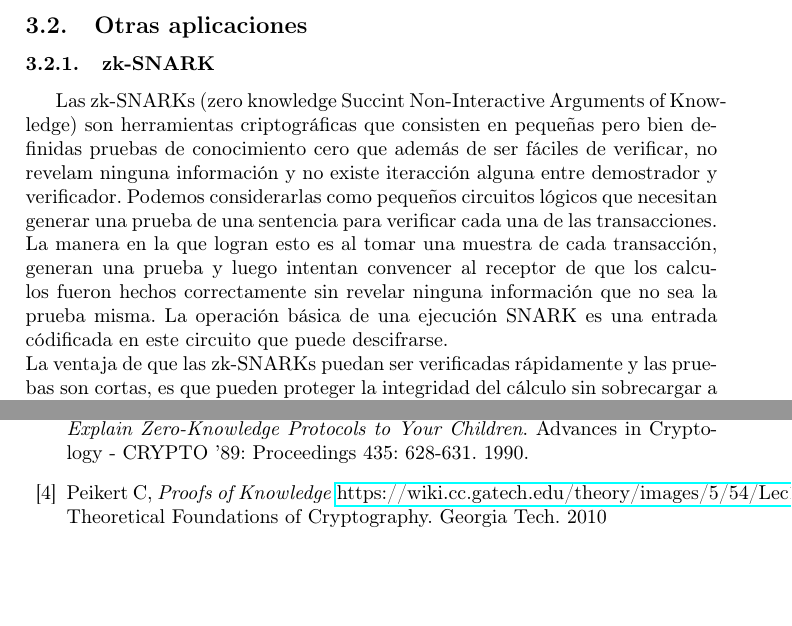
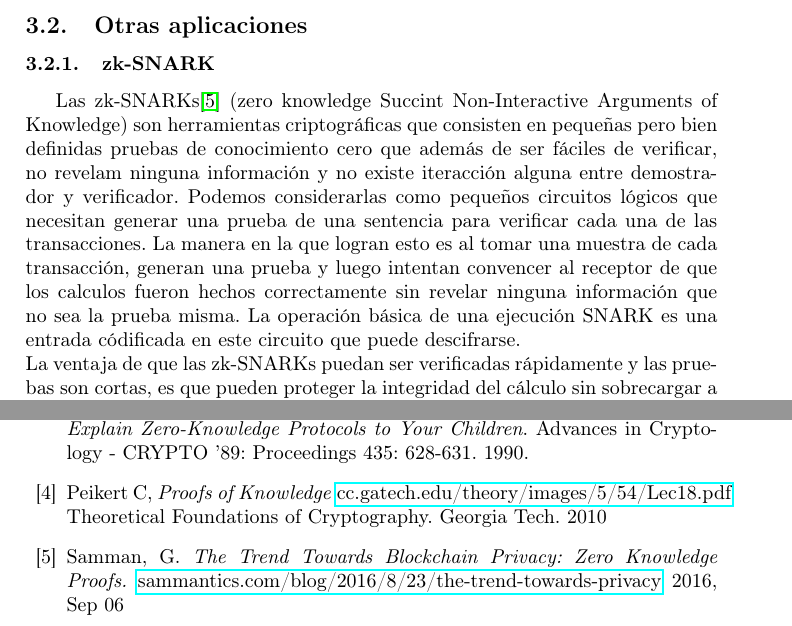
Before and after one commit to andreagonz/cripto-tareas, a LaTeX document (ensayo/Ensayo.tex): two parts of pages 6 and 8 of 8, joined at a grey line, cut so that both start at the same text, the shorter picture padded with empty space. Compiled offline with pdfLaTeX.

Commit message:
faltaba una cita jeje

```diff
--- a/ensayo/Ensayo.tex
+++ b/ensayo/Ensayo.tex
@@ -136,7 +136,7 @@ Veamos entonces que el protocolo satisfaga las tres propiedades de las pruebas d
 
 \subsection{Otras aplicaciones}
 \subsubsection{zk-SNARK}
-Las zk-SNARKs (zero knowledge Succint Non-Interactive Arguments of Knowledge) son herramientas criptográficas que consisten en pequeñas pero bien definidas pruebas de conocimiento cero que además de ser fáciles de verificar, no revelam ninguna información y no existe iteracción alguna entre demostrador y verificador. Podemos considerarlas como pequeños circuitos lógicos que necesitan generar una prueba de una sentencia para verificar cada una de las transacciones. La manera en la que logran esto es al tomar una muestra de cada transacción, generan una prueba y luego intentan convencer al receptor de que los calculos fueron hechos correctamente sin revelar ninguna información que no sea la prueba misma. La operación básica de una ejecución SNARK es una entrada códificada en este circuito que puede descifrarse.\\
+Las zk-SNARKs\cite{samman} (zero knowledge Succint Non-Interactive Arguments of Knowledge) son herramientas criptográficas que consisten en pequeñas pero bien definidas pruebas de conocimiento cero que además de ser fáciles de verificar, no revelam ninguna información y no existe iteracción alguna entre demostrador y verificador. Podemos considerarlas como pequeños circuitos lógicos que necesitan generar una prueba de una sentencia para verificar cada una de las transacciones. La manera en la que logran esto es al tomar una muestra de cada transacción, generan una prueba y luego intentan convencer al receptor de que los calculos fueron hechos correctamente sin revelar ninguna información que no sea la prueba misma. La operación básica de una ejecución SNARK es una entrada códificada en este circuito que puede descifrarse.\\
 La ventaja de que las zk-SNARKs puedan ser verificadas rápidamente y las pruebas son cortas, es que pueden proteger la integridad del cálculo sin sobrecargar a los no participantes. Tienen como desventaja su falta de escalabilidad pues son muy intensivas en uso de CPU para generar pruebas y les toma hasta 1 minuto generar una nueva prueba.\\
 Algunos de los protocolos que usan estas herramientas son \emph{Zcash} y \emph{Hawk}.
 \subsubsection{Zcash}
@@ -184,10 +184,17 @@ Sabemos que, por más eficientes que sean los sistemas criptográficos que usamo
   Peikert C,
   \emph{Proofs of Knowledge}
   \href{https://wiki.cc.gatech.edu/theory/images/5/54/Lec18.pdf}
-  {https://wiki.cc.gatech.edu/theory/images/5/54/Lec18.pdf}
+  {cc.gatech.edu/theory/images/5/54/Lec18.pdf}
   Theoretical Foundations of Cryptography.
   Georgia Tech.
   2010
+
+\bibitem{samman}
+  Samman, G.
+  \emph{The Trend Towards Blockchain Privacy: Zero Knowledge Proofs.}
+  \href{http://sammantics.com/blog/2016/8/23/the-trend-towards-privacy-how-blockchains-plan-to-accomplish-this}
+  {sammantics.com/blog/2016/8/23/the-trend-towards-privacy}
+  2016, Sep 06
 \end{thebibliography}
 
 \end{document}
```
Also changed, not shown: ensayo/Ensayo.pdf, ensayo/Ensayo.tex (2 more changed lines).
